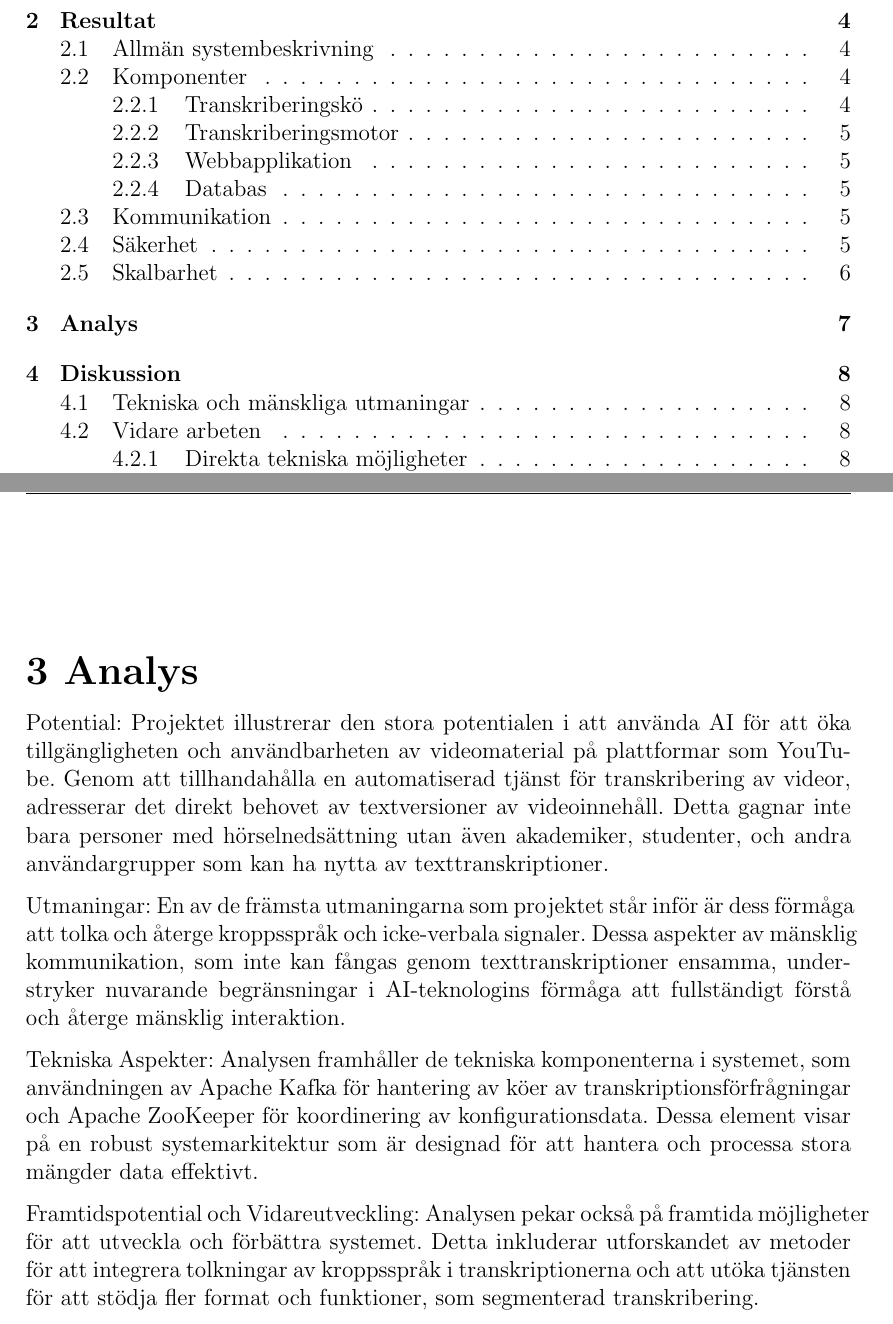
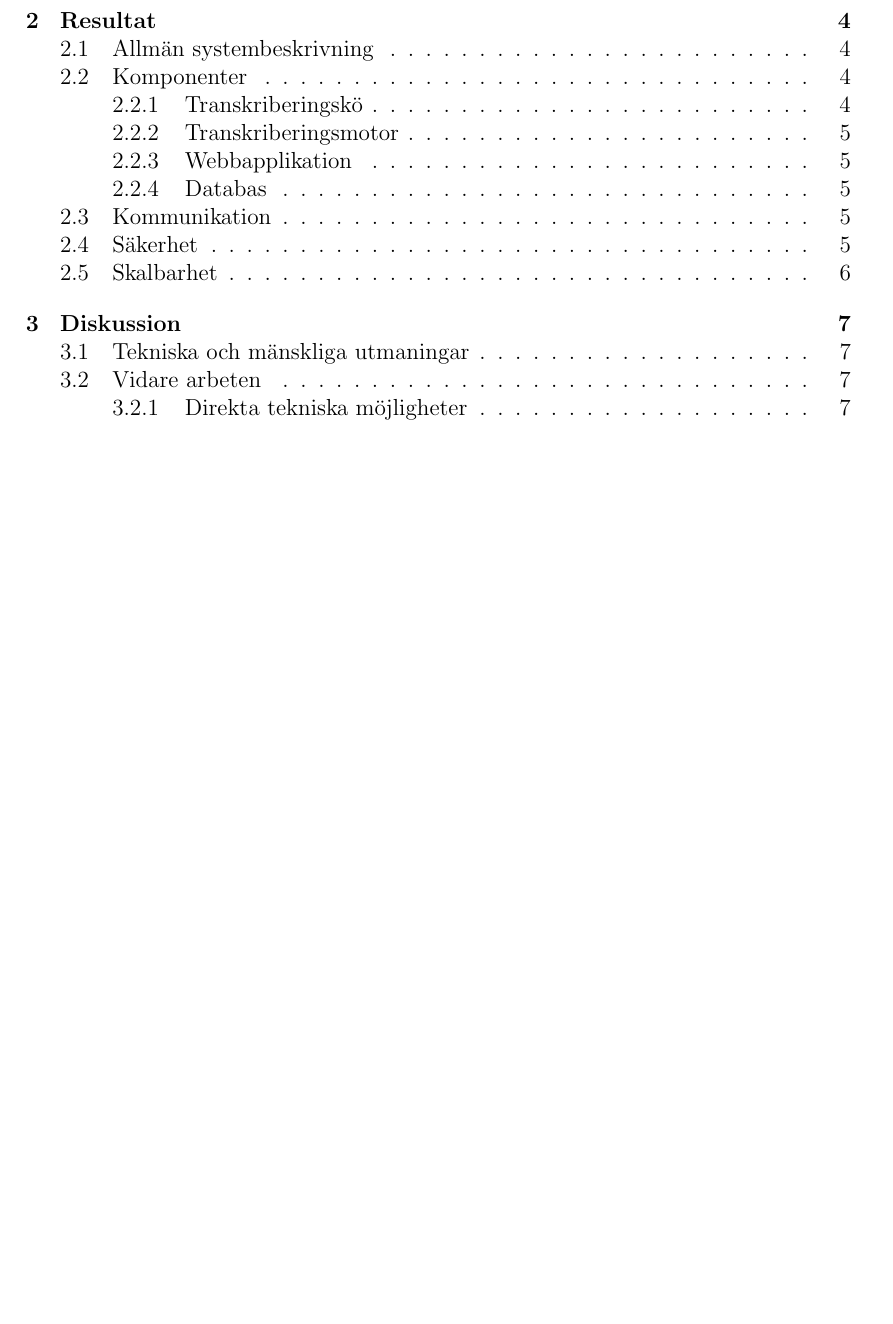
Before and after one commit to seffradev/youtube-transcription-service, a LaTeX document (docs/main.tex, which reads docs/chapters/analysis.tex): two parts of pages 4 and 11 of 19 before the commit and part of page 4 of 18 after it, the two joined at a grey line, cut so that both start at the same text, the shorter picture padded with empty space. Compiled offline with pdfLaTeX.

Commit message:
docs(analysis): remove me

```diff
--- a/docs/chapters/analysis.tex
+++ /dev/null
@@ -1,8 +0,0 @@
-\chapter{Analys}
-Potential: Projektet illustrerar den stora potentialen i att använda AI för att öka tillgängligheten och användbarheten av videomaterial på plattformar som YouTube. Genom att tillhandahålla en automatiserad tjänst för transkribering av videor, adresserar det direkt behovet av textversioner av videoinnehåll. Detta gagnar inte bara personer med hörselnedsättning utan även akademiker, studenter, och andra användargrupper som kan ha nytta av texttranskriptioner.
-
-Utmaningar: En av de främsta utmaningarna som projektet står inför är dess förmåga att tolka och återge kroppsspråk och icke-verbala signaler. Dessa aspekter av mänsklig kommunikation, som inte kan fångas genom texttranskriptioner ensamma, understryker nuvarande begränsningar i AI-teknologins förmåga att fullständigt förstå och återge mänsklig interaktion.
-
-Tekniska Aspekter: Analysen framhåller de tekniska komponenterna i systemet, som användningen av Apache Kafka för hantering av köer av transkriptionsförfrågningar och Apache ZooKeeper för koordinering av konfigurationsdata. Dessa element visar på en robust systemarkitektur som är designad för att hantera och processa stora mängder data effektivt.
-
-Framtidspotential och Vidareutveckling: Analysen pekar också på framtida möjligheter för att utveckla och förbättra systemet. Detta inkluderar utforskandet av metoder för att integrera tolkningar av kroppsspråk i transkriptionerna och att utöka tjänsten för att stödja fler format och funktioner, som segmenterad transkribering.
```
Also changed, not shown: docs/chapters/chapters.tex (+0 -1 lines).
